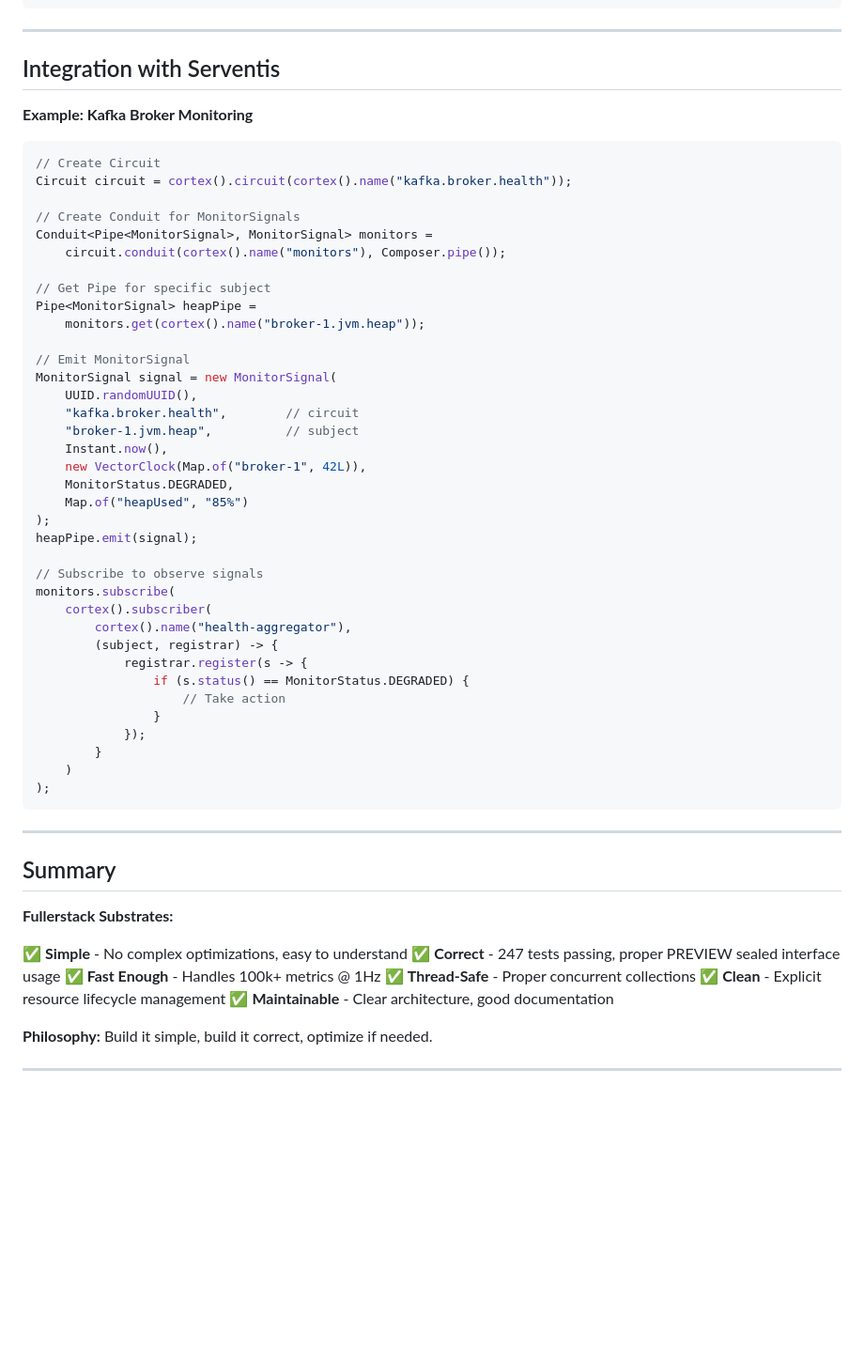
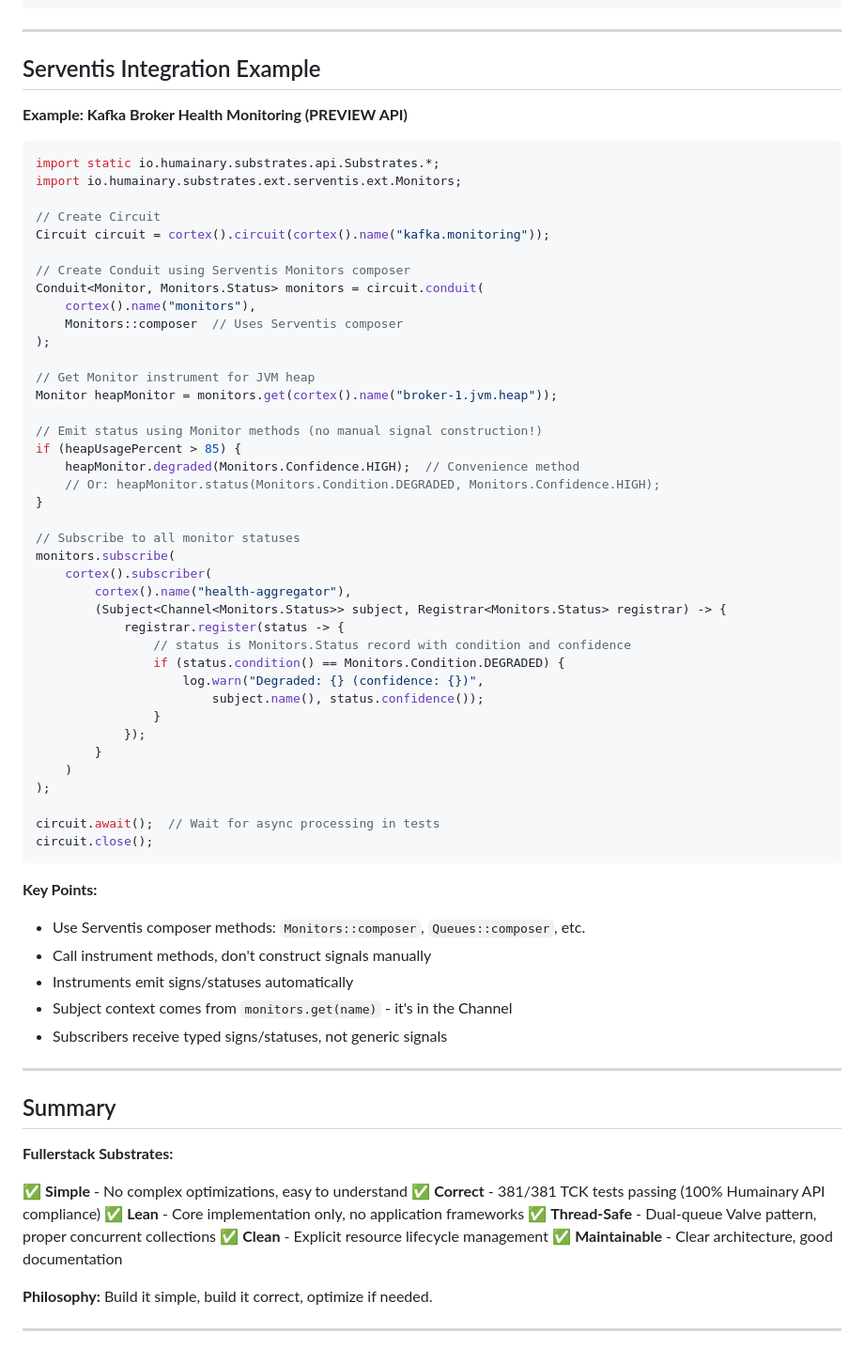
Before and after one commit to fullerstack-io/fullerstack-java, a Markdown page: fullerstack-substrates/docs/ARCHITECTURE.md, the part around the change. Shown at 94% size. Drawn GitHub-style; blank space fills up the shorter version.

Commit message:
docs: Fix Serventis integration example to use correct PREVIEW API
Updated Serventis integration example to reflect actual PREVIEW API usage:

1. Title Change:
   - "Integration with Serventis" → "Serventis Integration Example"
   - Added "(PREVIEW API)" to subtitle for clarity

2. Fixed Example Code:
   BEFORE (incorrect - manual signal construction):
   - Created MonitorSignal manually with UUID, timestamps, VectorClock
   - Used Composer.pipe() (generic, not Serventis-specific)
   - Manually constructed signal objects

   AFTER (correct - instrument method calls):
   - Uses Monitors::composer (Serventis composer)
   - Gets Monitor instrument: monitors.get(name)
   - Calls instrument methods: heapMonitor.degraded(HIGH)
   - No manual signal/status construction
   - Subject context comes from Channel (not in signal)

3. Added Key Points Section:
   - Use Serventis composer methods (Monitors::composer, etc.)
   - Call instrument methods, don't construct signals manually
   - Instruments emit signs/statuses automatically
   - Subject context in Channel, not signal
   - Subscribers receive typed signs/statuses

4. Updated Summary Section:
   - Changed "247 tests" → "381/381 TCK tests (100% compliance)"
   - Added "Lean - Core implementation only, no application frameworks"
   - Updated "Thread-Safe" to mention "Dual-queue Valve pattern"
   - Removed "Fast Enough - 100k+ metrics" (not relevant to core impl)

Example now accurately demonstrates the PREVIEW Serventis API pattern:
Conduit → Instrument → Method call (not manual signal construction)

🤖 Generated with [Claude Code](https://claude.com/claude-code)

Co-Authored-By: Claude <noreply@anthropic.com>

````diff
--- a/fullerstack-substrates/docs/ARCHITECTURE.md
+++ b/fullerstack-substrates/docs/ARCHITECTURE.md
@@ -1195,48 +1195,58 @@ try {
 
 ---
 
-## Integration with Serventis
+## Serventis Integration Example
 
-**Example: Kafka Broker Monitoring**
+**Example: Kafka Broker Health Monitoring (PREVIEW API)**
 
 ```java
+import static io.humainary.substrates.api.Substrates.*;
+import io.humainary.substrates.ext.serventis.ext.Monitors;
+
 // Create Circuit
-Circuit circuit = cortex().circuit(cortex().name("kafka.broker.health"));
+Circuit circuit = cortex().circuit(cortex().name("kafka.monitoring"));
 
-// Create Conduit for MonitorSignals
-Conduit<Pipe<MonitorSignal>, MonitorSignal> monitors =
-    circuit.conduit(cortex().name("monitors"), Composer.pipe());
+// Create Conduit using Serventis Monitors composer
+Conduit<Monitor, Monitors.Status> monitors = circuit.conduit(
+    cortex().name("monitors"),
+    Monitors::composer  // Uses Serventis composer
+);
 
-// Get Pipe for specific subject
-Pipe<MonitorSignal> heapPipe =
-    monitors.get(cortex().name("broker-1.jvm.heap"));
+// Get Monitor instrument for JVM heap
+Monitor heapMonitor = monitors.get(cortex().name("broker-1.jvm.heap"));
 
-// Emit MonitorSignal
-MonitorSignal signal = new MonitorSignal(
-    UUID.randomUUID(),
-    "kafka.broker.health",        // circuit
-    "broker-1.jvm.heap",          // subject
-    Instant.now(),
-    new VectorClock(Map.of("broker-1", 42L)),
-    MonitorStatus.DEGRADED,
-    Map.of("heapUsed", "85%")
-);
-heapPipe.emit(signal);
+// Emit status using Monitor methods (no manual signal construction!)
+if (heapUsagePercent > 85) {
+    heapMonitor.degraded(Monitors.Confidence.HIGH);  // Convenience method
+    // Or: heapMonitor.status(Monitors.Condition.DEGRADED, Monitors.Confidence.HIGH);
+}
 
-// Subscribe to observe signals
+// Subscribe to all monitor statuses
 monitors.subscribe(
     cortex().subscriber(
         cortex().name("health-aggregator"),
-        (subject, registrar) -> {
-            registrar.register(s -> {
-                if (s.status() == MonitorStatus.DEGRADED) {
-                    // Take action
+        (Subject<Channel<Monitors.Status>> subject, Registrar<Monitors.Status> registrar) -> {
+            registrar.register(status -> {
+                // status is Monitors.Status record with condition and confidence
+                if (status.condition() == Monitors.Condition.DEGRADED) {
+                    log.warn("Degraded: {} (confidence: {})",
+                        subject.name(), status.confidence());
                 }
             });
         }
     )
 );
+
+circuit.await();  // Wait for async processing in tests
+circuit.close();
 ```
+
+**Key Points:**
+- Use Serventis composer methods: `Monitors::composer`, `Queues::composer`, etc.
+- Call instrument methods, don't construct signals manually
+- Instruments emit signs/statuses automatically
+- Subject context comes from `monitors.get(name)` - it's in the Channel
+- Subscribers receive typed signs/statuses, not generic signals
 
 ---
 
@@ -1245,9 +1255,9 @@ monitors.subscribe(
 **Fullerstack Substrates:**
 
 ✅ **Simple** - No complex optimizations, easy to understand
-✅ **Correct** - 247 tests passing, proper PREVIEW sealed interface usage
-✅ **Fast Enough** - Handles 100k+ metrics @ 1Hz
-✅ **Thread-Safe** - Proper concurrent collections
+✅ **Correct** - 381/381 TCK tests passing (100% Humainary API compliance)
+✅ **Lean** - Core implementation only, no application frameworks
+✅ **Thread-Safe** - Dual-queue Valve pattern, proper concurrent collections
 ✅ **Clean** - Explicit resource lifecycle management
 ✅ **Maintainable** - Clear architecture, good documentation
 
````
